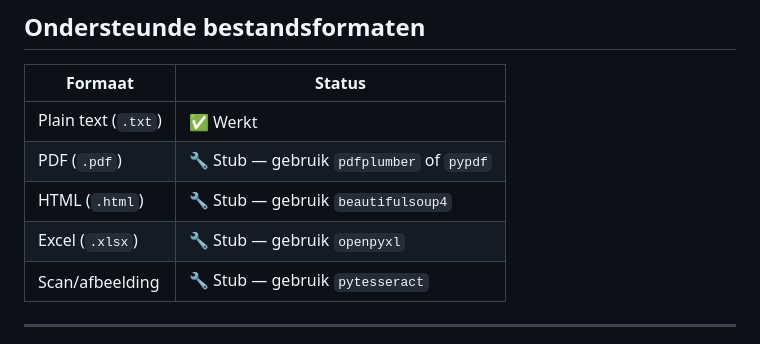
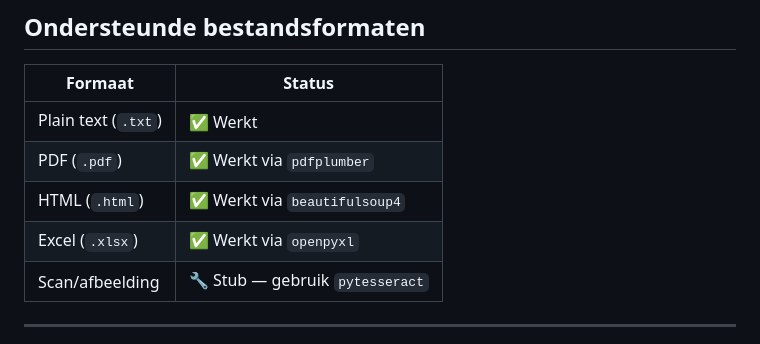
Before and after one commit to tomvanolphen-tech/case, a Markdown page: README.md, the part around the change. Drawn GitHub-style.

```diff
--- a/README.md
+++ b/README.md
@@ -152,9 +152,9 @@ Elke run schrijft `runs/<run_id>.json` met:
 | Formaat | Status |
 |---------|--------|
 | Plain text (`.txt`) | ✅ Werkt |
-| PDF (`.pdf`) | 🔧 Stub — gebruik `pdfplumber` of `pypdf` |
-| HTML (`.html`) | 🔧 Stub — gebruik `beautifulsoup4` |
-| Excel (`.xlsx`) | 🔧 Stub — gebruik `openpyxl` |
+| PDF (`.pdf`) | ✅ Werkt via `pdfplumber` |
+| HTML (`.html`) | ✅ Werkt via `beautifulsoup4` |
+| Excel (`.xlsx`) | ✅ Werkt via `openpyxl` |
 | Scan/afbeelding | 🔧 Stub — gebruik `pytesseract` |
 
 ---
```
